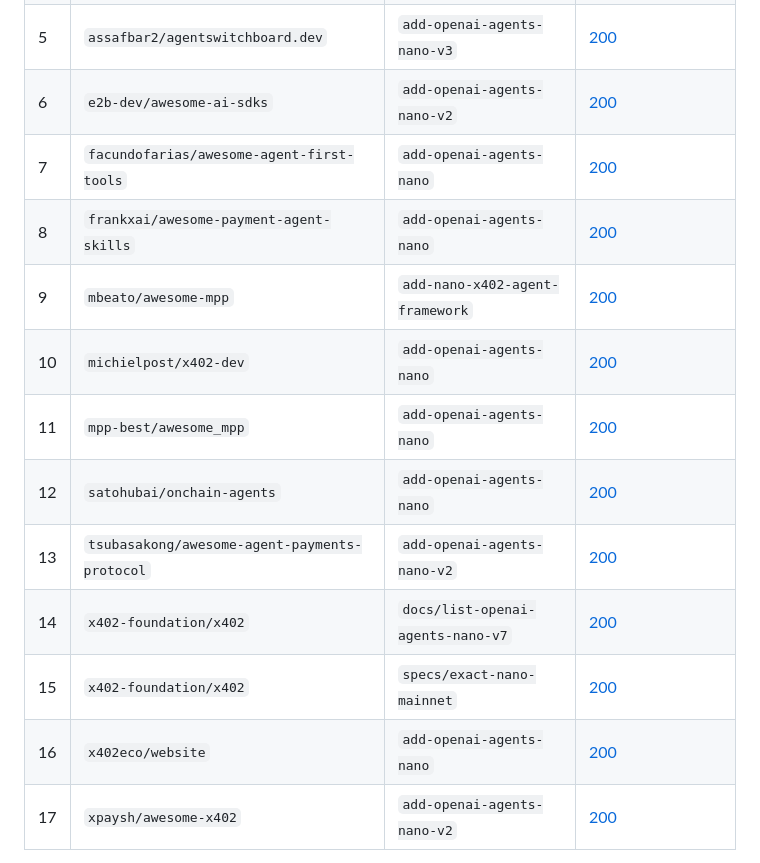
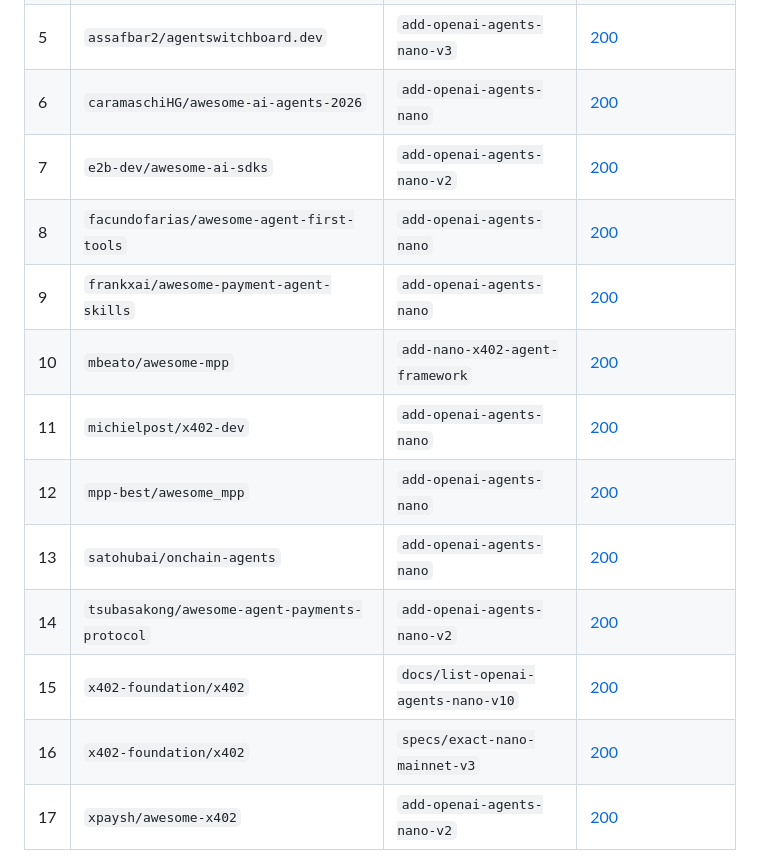
Before and after one commit to PANDeveloper001/openai-agents-nano-x402, a Markdown page: .ledger/handoff.md, the part around one of its changes. Rendered like a GitHub page.

Commit message:
autosave: work in progress at the end of a run (2026-09-17 16:21 UTC, rai-loop)

```diff
--- a/.ledger/handoff.md
+++ b/.ledger/handoff.md
@@ -18,17 +18,17 @@ Every URL is checked signed out; the HTTP status is the one measured at generati
 | 3 | `Merit-Systems/awesome-agentic-commerce` | `add-openai-agents-nano` | [200](https://github.com/Merit-Systems/awesome-agentic-commerce/compare/HEAD...PANDeveloper001:add-openai-agents-nano?expand=1) |
 | 4 | `Scottcjn/awesome-agents` | `add-openai-agents-nano-v3` | [200](https://github.com/Scottcjn/awesome-agents/compare/HEAD...PANDeveloper001:add-openai-agents-nano-v3?expand=1) |
 | 5 | `assafbar2/agentswitchboard.dev` | `add-openai-agents-nano-v3` | [200](https://github.com/assafbar2/agentswitchboard.dev/compare/HEAD...PANDeveloper001:add-openai-agents-nano-v3?expand=1) |
-| 6 | `e2b-dev/awesome-ai-sdks` | `add-openai-agents-nano-v2` | [200](https://github.com/e2b-dev/awesome-ai-sdks/compare/HEAD...PANDeveloper001:add-openai-agents-nano-v2?expand=1) |
-| 7 | `facundofarias/awesome-agent-first-tools` | `add-openai-agents-nano` | [200](https://github.com/facundofarias/awesome-agent-first-tools/compare/HEAD...PANDeveloper001:add-openai-agents-nano?expand=1) |
-| 8 | `frankxai/awesome-payment-agent-skills` | `add-openai-agents-nano` | [200](https://github.com/frankxai/awesome-payment-agent-skills/compare/HEAD...PANDeveloper001:add-openai-agents-nano?expand=1) |
-| 9 | `mbeato/awesome-mpp` | `add-nano-x402-agent-framework` | [200](https://github.com/mbeato/awesome-mpp/compare/HEAD...PANDeveloper001:add-nano-x402-agent-framework?expand=1) |
-| 10 | `michielpost/x402-dev` | `add-openai-agents-nano` | [200](https://github.com/michielpost/x402-dev/compare/HEAD...PANDeveloper001:add-openai-agents-nano?expand=1) |
-| 11 | `mpp-best/awesome_mpp` | `add-openai-agents-nano` | [200](https://github.com/mpp-best/awesome_mpp/compare/HEAD...PANDeveloper001:add-openai-agents-nano?expand=1) |
-| 12 | `satohubai/onchain-agents` | `add-openai-agents-nano` | [200](https://github.com/satohubai/onchain-agents/compare/HEAD...PANDeveloper001:add-openai-agents-nano?expand=1) |
-| 13 | `tsubasakong/awesome-agent-payments-protocol` | `add-openai-agents-nano-v2` | [200](https://github.com/tsubasakong/awesome-agent-payments-protocol/compare/HEAD...PANDeveloper001:add-openai-agents-nano-v2?expand=1) |
-| 14 | `x402-foundation/x402` | `docs/list-openai-agents-nano-v7` | [200](https://github.com/x402-foundation/x402/compare/HEAD...PANDeveloper001:docs/list-openai-agents-nano-v7?expand=1) |
-| 15 | `x402-foundation/x402` | `specs/exact-nano-mainnet` | [200](https://github.com/x402-foundation/x402/compare/HEAD...PANDeveloper001:specs/exact-nano-mainnet?expand=1) |
-| 16 | `x402eco/website` | `add-openai-agents-nano` | [200](https://github.com/x402eco/website/compare/HEAD...PANDeveloper001:add-openai-agents-nano?expand=1) |
+| 6 | `caramaschiHG/awesome-ai-agents-2026` | `add-openai-agents-nano` | [200](https://github.com/caramaschiHG/awesome-ai-agents-2026/compare/HEAD...PANDeveloper001:add-openai-agents-nano?expand=1) |
+| 7 | `e2b-dev/awesome-ai-sdks` | `add-openai-agents-nano-v2` | [200](https://github.com/e2b-dev/awesome-ai-sdks/compare/HEAD...PANDeveloper001:add-openai-agents-nano-v2?expand=1) |
+| 8 | `facundofarias/awesome-agent-first-tools` | `add-openai-agents-nano` | [200](https://github.com/facundofarias/awesome-agent-first-tools/compare/HEAD...PANDeveloper001:add-openai-agents-nano?expand=1) |
+| 9 | `frankxai/awesome-payment-agent-skills` | `add-openai-agents-nano` | [200](https://github.com/frankxai/awesome-payment-agent-skills/compare/HEAD...PANDeveloper001:add-openai-agents-nano?expand=1) |
+| 10 | `mbeato/awesome-mpp` | `add-nano-x402-agent-framework` | [200](https://github.com/mbeato/awesome-mpp/compare/HEAD...PANDeveloper001:add-nano-x402-agent-framework?expand=1) |
+| 11 | `michielpost/x402-dev` | `add-openai-agents-nano` | [200](https://github.com/michielpost/x402-dev/compare/HEAD...PANDeveloper001:add-openai-agents-nano?expand=1) |
+| 12 | `mpp-best/awesome_mpp` | `add-openai-agents-nano` | [200](https://github.com/mpp-best/awesome_mpp/compare/HEAD...PANDeveloper001:add-openai-agents-nano?expand=1) |
+| 13 | `satohubai/onchain-agents` | `add-openai-agents-nano` | [200](https://github.com/satohubai/onchain-agents/compare/HEAD...PANDeveloper001:add-openai-agents-nano?expand=1) |
+| 14 | `tsubasakong/awesome-agent-payments-protocol` | `add-openai-agents-nano-v2` | [200](https://github.com/tsubasakong/awesome-agent-payments-protocol/compare/HEAD...PANDeveloper001:add-openai-agents-nano-v2?expand=1) |
+| 15 | `x402-foundation/x402` | `docs/list-openai-agents-nano-v10` | [200](https://github.com/x402-foundation/x402/compare/HEAD...PANDeveloper001:docs/list-openai-agents-nano-v10?expand=1) |
+| 16 | `x402-foundation/x402` | `specs/exact-nano-mainnet-v3` | [200](https://github.com/x402-foundation/x402/compare/HEAD...PANDeveloper001:specs/exact-nano-mainnet-v3?expand=1) |
 | 17 | `xpaysh/awesome-x402` | `add-openai-agents-nano-v2` | [200](https://github.com/xpaysh/awesome-x402/compare/HEAD...PANDeveloper001:add-openai-agents-nano-v2?expand=1) |
 
 17 clean branches, 0 whose compare page did not answer 200 at generation time.
```
Also changed, not shown: other parts of .ledger/handoff.md (+1 -1 lines), .ledger/funnel.md (+11 -0 lines).
